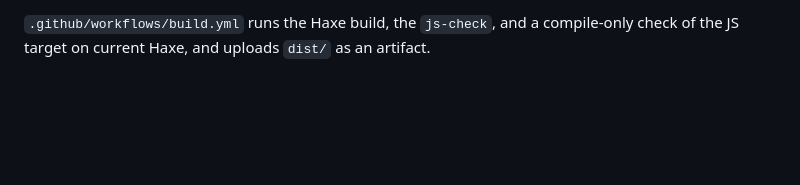
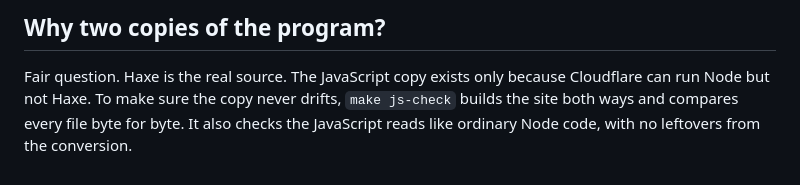
Before and after one commit to levikl/geeked-dot-gg, a Markdown page: README.md, the part around one of its changes. Rendered like a GitHub page; blank space fills up the shorter version.

Commit message:
Rewrite README in plain language; document the Cloudflare Pages flow

```diff
--- a/README.md
+++ b/README.md
@@ -99,3 +163,7 @@ checks the commit matches local `HEAD`, and checks the footer stamp is on the ho
 
-`.github/workflows/build.yml` runs the Haxe build, the `js-check`, and a compile-only check of the
-JS target on current Haxe, and uploads `dist/` as an artifact.
+## Why two copies of the program?
+
+Fair question. Haxe is the real source. The JavaScript copy exists only because Cloudflare can run
+Node but not Haxe. To make sure the copy never drifts, `make js-check` builds the site both ways
+and compares every file byte for byte. It also checks the JavaScript reads like ordinary Node
+code, with no leftovers from the conversion.
```
Also changed, not shown: other parts of README.md (+133 -69 lines).
